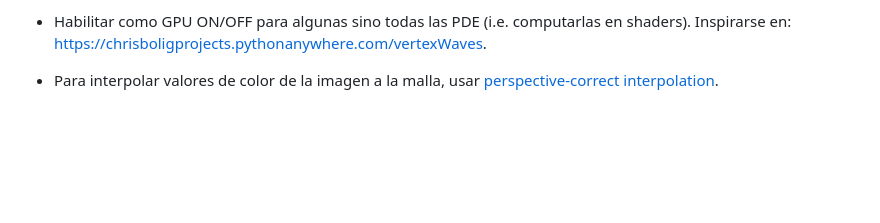
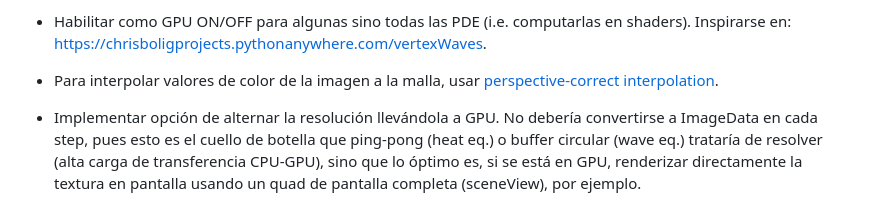
Before and after one commit to agarnung/threepde, a Markdown page: README.md, the part around the change. Drawn GitHub-style; blank space fills up the shorter version.

Commit message:
TODO GPU

```diff
--- a/README.md
+++ b/README.md
@@ -249,3 +249,5 @@ In contrast, constant-chrominance mode (useOriginalRGB = false) combines the evo
 - Habilitar como GPU ON/OFF para algunas sino todas las PDE (i.e. computarlas en shaders). Inspirarse en: https://chrisboligprojects.pythonanywhere.com/vertexWaves.
 
 - Para interpolar valores de color de la imagen a la malla, usar [perspective-correct interpolation](https://stackoverflow.com/questions/17537879/in-webgl-what-are-the-differences-between-an-attribute-a-uniform-and-a-varying).
+
+- Implementar opción de alternar la resolución llevándola a GPU. No debería convertirse a ImageData en cada step, pues esto es el cuello de botella que ping-pong (heat eq.) o buffer circular (wave eq.) trataría de resolver (alta carga de transferencia CPU-GPU), sino que lo óptimo es, si se está en GPU, renderizar directamente la textura en pantalla usando un quad de pantalla completa (sceneView), por ejemplo.
```
